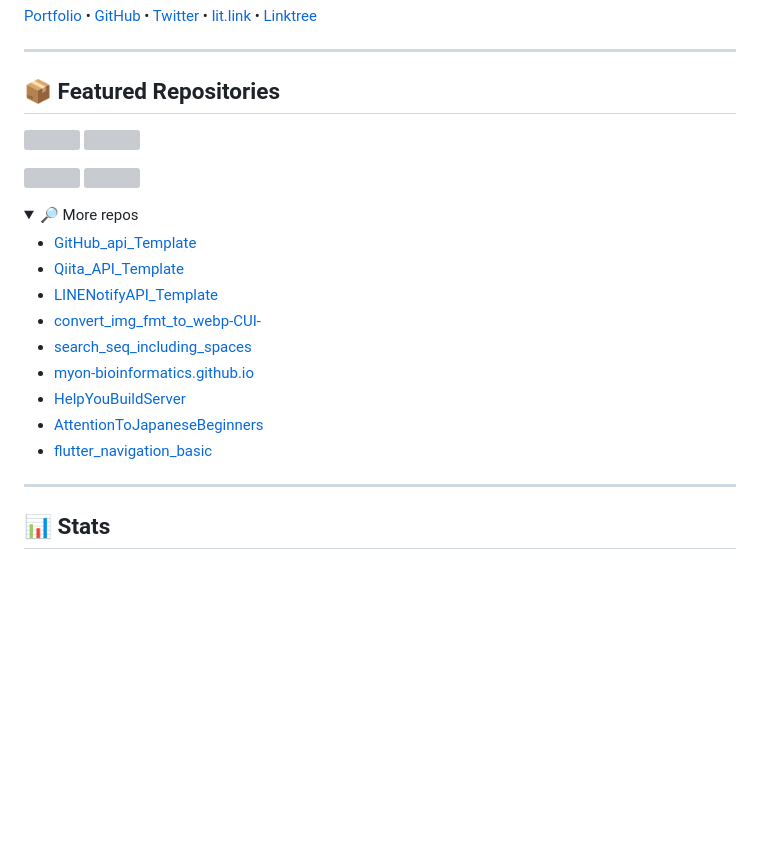
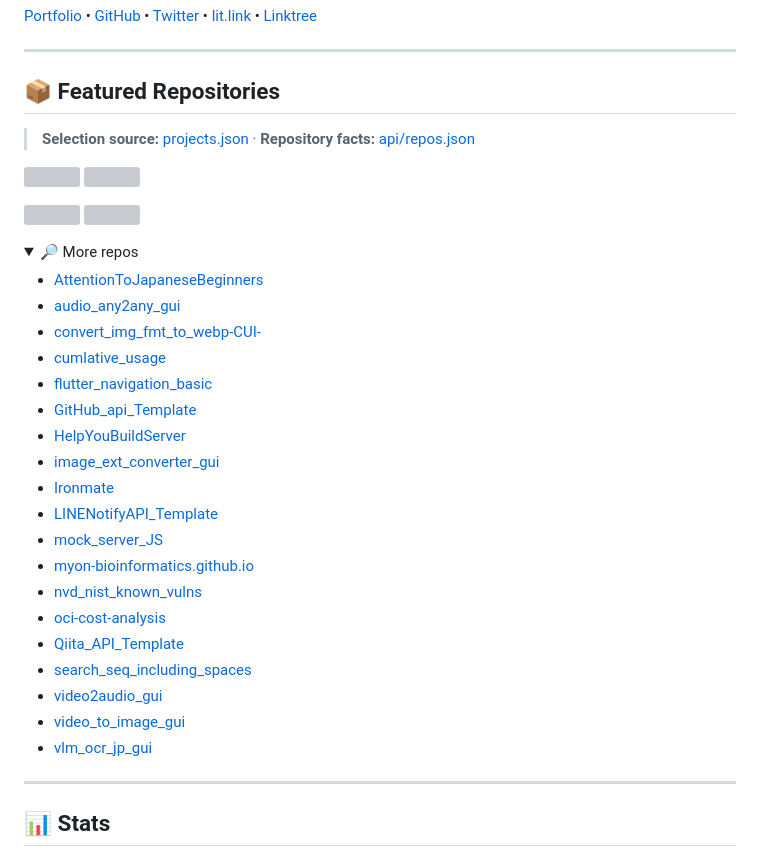
Before and after one commit to myon-bioinformatics/myon-bioinformatics, a Markdown page: README.md, the part around one of its changes. GitHub-like rendering; folded sections open; blank space fills up the shorter version; grey boxes are pictures that could not be loaded.

Commit message:
Split README into generated SSOT blocks

```diff
--- a/README.md
+++ b/README.md
@@ -74,4 +77,6 @@ I design and build practical GUI/CLI tools in Python, plus backend services in G
 ## 📦 Featured Repositories
+
+> **Selection source:** [projects.json](https://github.com/myon-bioinformatics/myon-bioinformatics.github.io/blob/main/projects.json) · **Repository facts:** [api/repos.json](https://myon-bioinformatics.github.io/api/repos.json)
 
 <p align="left">
   <a href="https://github.com/myon-bioinformatics/python3nmap_GUI_for_Beginners">
@@ -93,14 +98,24 @@ I design and build practical GUI/CLI tools in Python, plus backend services in G
 <details>
 <summary>🔎 More repos</summary>
 
+* [AttentionToJapaneseBeginners](https://github.com/myon-bioinformatics/AttentionToJapaneseBeginners)
+* [audio_any2any_gui](https://github.com/myon-bioinformatics/audio_any2any_gui)
+* [convert_img_fmt_to_webp-CUI-](https://github.com/myon-bioinformatics/convert_img_fmt_to_webp-CUI-)
+* [cumlative_usage](https://github.com/myon-bioinformatics/cumlative_usage)
+* [flutter_navigation_basic](https://github.com/myon-bioinformatics/flutter_navigation_basic)
 * [GitHub_api_Template](https://github.com/myon-bioinformatics/GitHub_api_Template)
+* [HelpYouBuildServer](https://github.com/myon-bioinformatics/HelpYouBuildServer)
+* [image_ext_converter_gui](https://github.com/myon-bioinformatics/image_ext_converter_gui)
+* [Ironmate](https://github.com/myon-bioinformatics/Ironmate)
+* [LINENotifyAPI_Template](https://github.com/myon-bioinformatics/LINENotifyAPI_Template)
+* [mock_server_JS](https://github.com/myon-bioinformatics/mock_server_JS)
+* [myon-bioinformatics.github.io](https://github.com/myon-bioinformatics/myon-bioinformatics.github.io)
+* [nvd_nist_known_vulns](https://github.com/myon-bioinformatics/nvd_nist_known_vulns)
+* [oci-cost-analysis](https://github.com/myon-bioinformatics/oci-cost-analysis)
 * [Qiita_API_Template](https://github.com/myon-bioinformatics/Qiita_API_Template)
-* [LINENotifyAPI_Template](https://github.com/myon-bioinformatics/LINENotifyAPI_Template)
-* [convert_img_fmt_to_webp-CUI-](https://github.com/myon-bioinformatics/convert_img_fmt_to_webp-CUI-)
 * [search_seq_including_spaces](https://github.com/myon-bioinformatics/search_seq_including_spaces)
-* [myon-bioinformatics.github.io](https://github.com/myon-bioinformatics/myon-bioinformatics.github.io)
-* [HelpYouBuildServer](https://github.com/myon-bioinformatics/HelpYouBuildServer)
-* [AttentionToJapaneseBeginners](https://github.com/myon-bioinformatics/AttentionToJapaneseBeginners)
-* [flutter_navigation_basic](https://github.com/myon-bioinformatics/flutter_navigation_basic)
+* [video2audio_gui](https://github.com/myon-bioinformatics/video2audio_gui)
+* [video_to_image_gui](https://github.com/myon-bioinformatics/video_to_image_gui)
+* [vlm_ocr_jp_gui](https://github.com/myon-bioinformatics/vlm_ocr_jp_gui)
 
 </details>
```
Also changed, not shown: other parts of README.md (+12 -6 lines).
